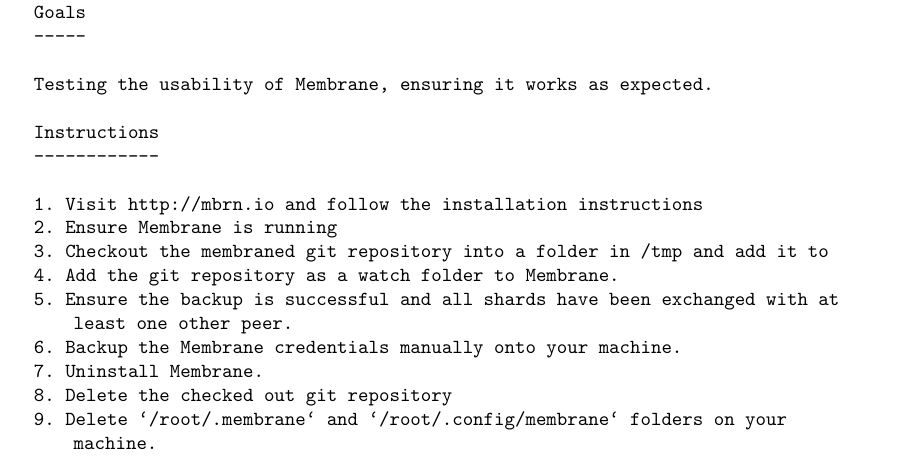
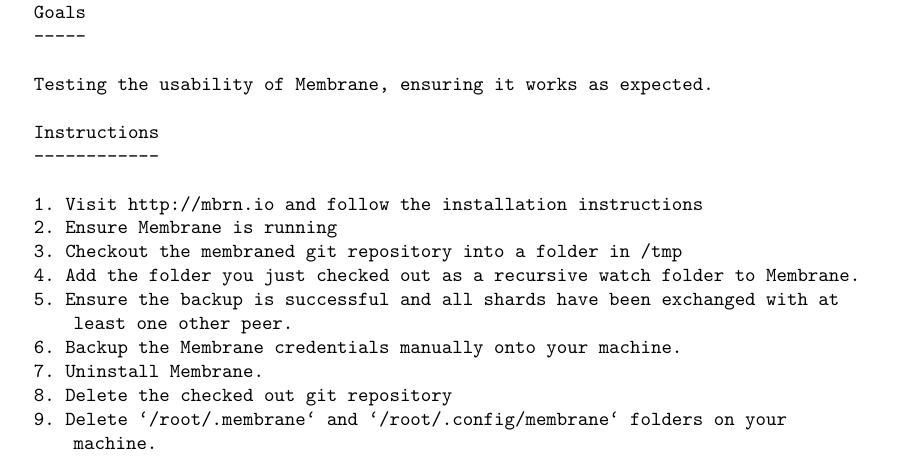
Before and after one commit to domhauton/dissertation, a LaTeX thesis (dissertation/dissertation.tex): part of page 110 of 120, cut so that both start at the same text. Compiled offline with pdfLaTeX.

Commit message:
Improved Testing Instructions

```diff
--- a/dissertation/dissertation.tex
+++ b/dissertation/dissertation.tex
@@ -2939,8 +2939,8 @@
 
  1. Visit http://mbrn.io and follow the installation instructions
  2. Ensure Membrane is running
- 3. Checkout the membraned git repository into a folder in /tmp and add it to
- 4. Add the git repository as a watch folder to Membrane.
+ 3. Checkout the membraned git repository into a folder in /tmp
+ 4. Add the folder you just checked out as a recursive watch folder to Membrane.
  5. Ensure the backup is successful and all shards have been exchanged with at least one other peer.
  6. Backup the Membrane credentials manually onto your machine.
  7. Uninstall Membrane.
```
Also changed, not shown: 2 other files.
